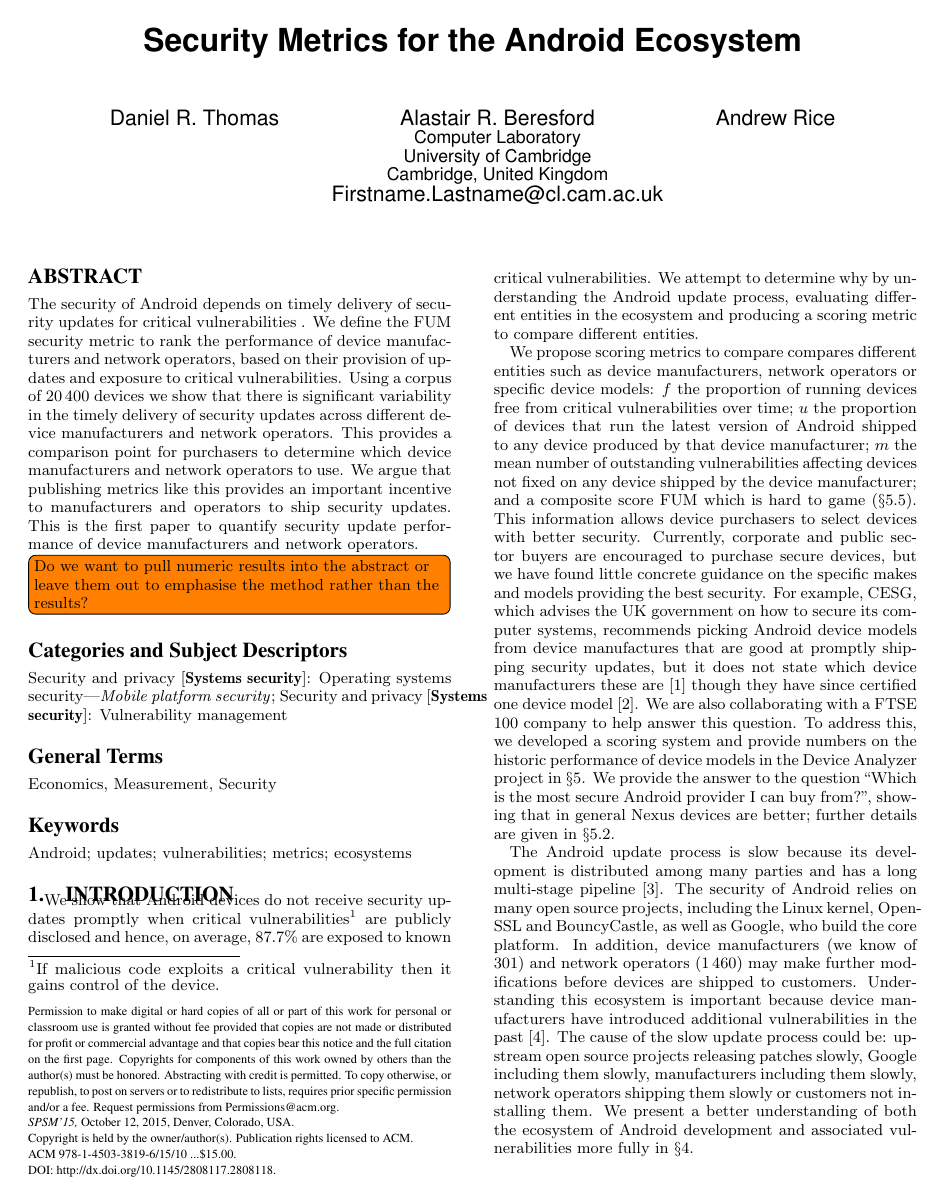
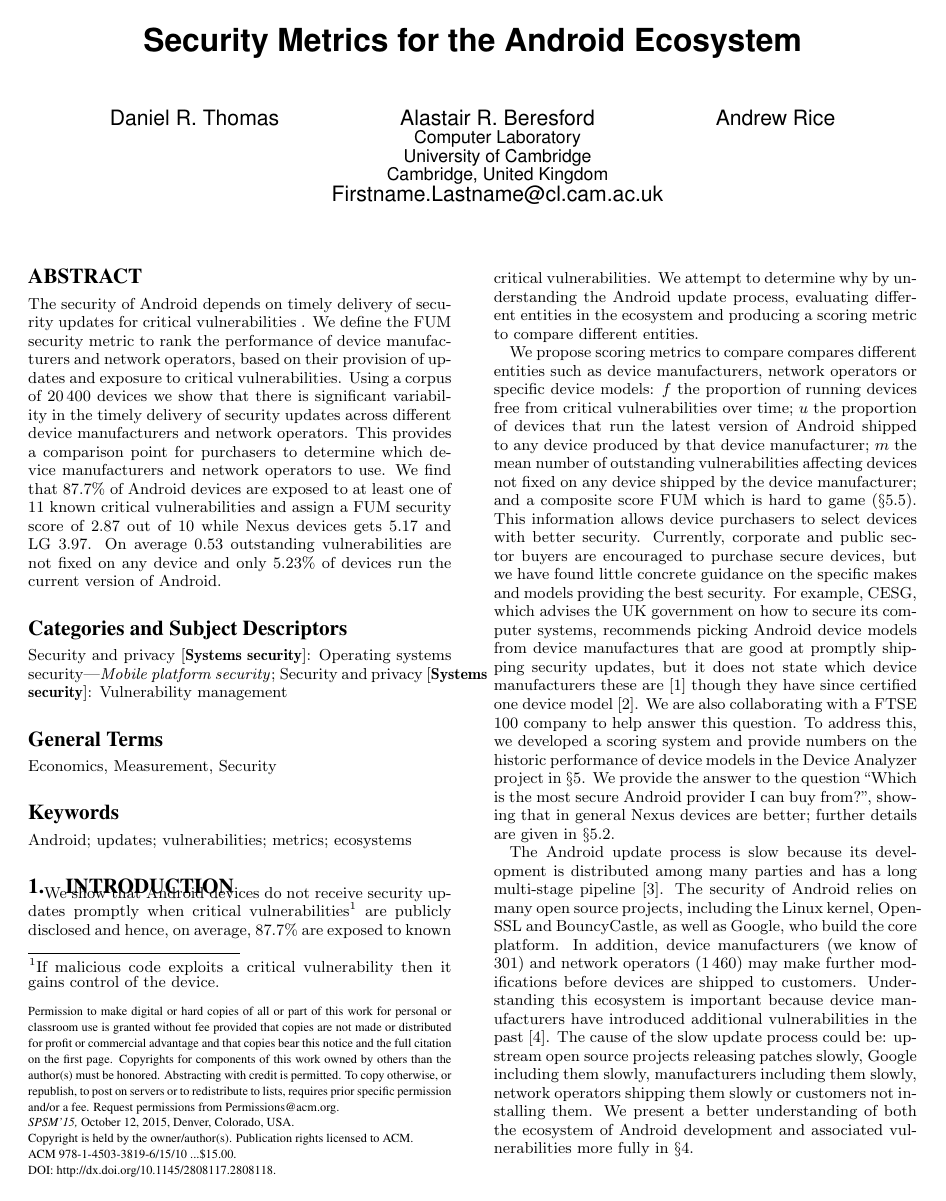
Before and after one commit to ucam-cl-dtg/paper-da-securityupdates, a LaTeX paper (spsm04-thomas.tex): page 1 of 13. Compiled offline with pdfLaTeX.

Commit message:
Put some numbers in the abstract

```diff
--- a/spsm04-thomas.tex
+++ b/spsm04-thomas.tex
@@ -114,9 +114,8 @@
 We define the FUM security metric to rank the performance of device manufacturers and network operators, based on their provision of updates and exposure to critical vulnerabilities.
 Using a corpus of \daNumOSDevices\ devices we show that there is significant variability in the timely delivery of security updates across different device manufacturers and network operators.
 This provides a comparison point for purchasers to determine which device manufacturers and network operators to use.
-We argue that publishing metrics like this provides an important incentive to manufacturers and operators to ship security updates.
-This is the first paper to quantify security update performance of device manufacturers and network operators.
-\todo{Do we want to pull numeric results into the abstract or leave them out to emphasise the method rather than the results?}
+We find that \daMeanInsecurityPercNominal\ of Android devices are exposed to at least one of \daNumVulnsUsed\ known critical vulnerabilities and assign a FUM security score of \daSecurityScoreNominal\ out of 10 while Nexus devices gets \daSecScoreBestsummaryScoreNominal\ and \daSecScoreBestmanufacturer\ \daSecScoreBestmanufacturerScoreNominal.
+On average \daMeanOutstandingVulnerabilitiesNominal\ outstanding vulnerabilities are not fixed on any device and only \daUpdatednessPercNominal\ of devices run the current version of Android.
 \end{abstract}
 
 % A category with the (minimum) three required fields
```
